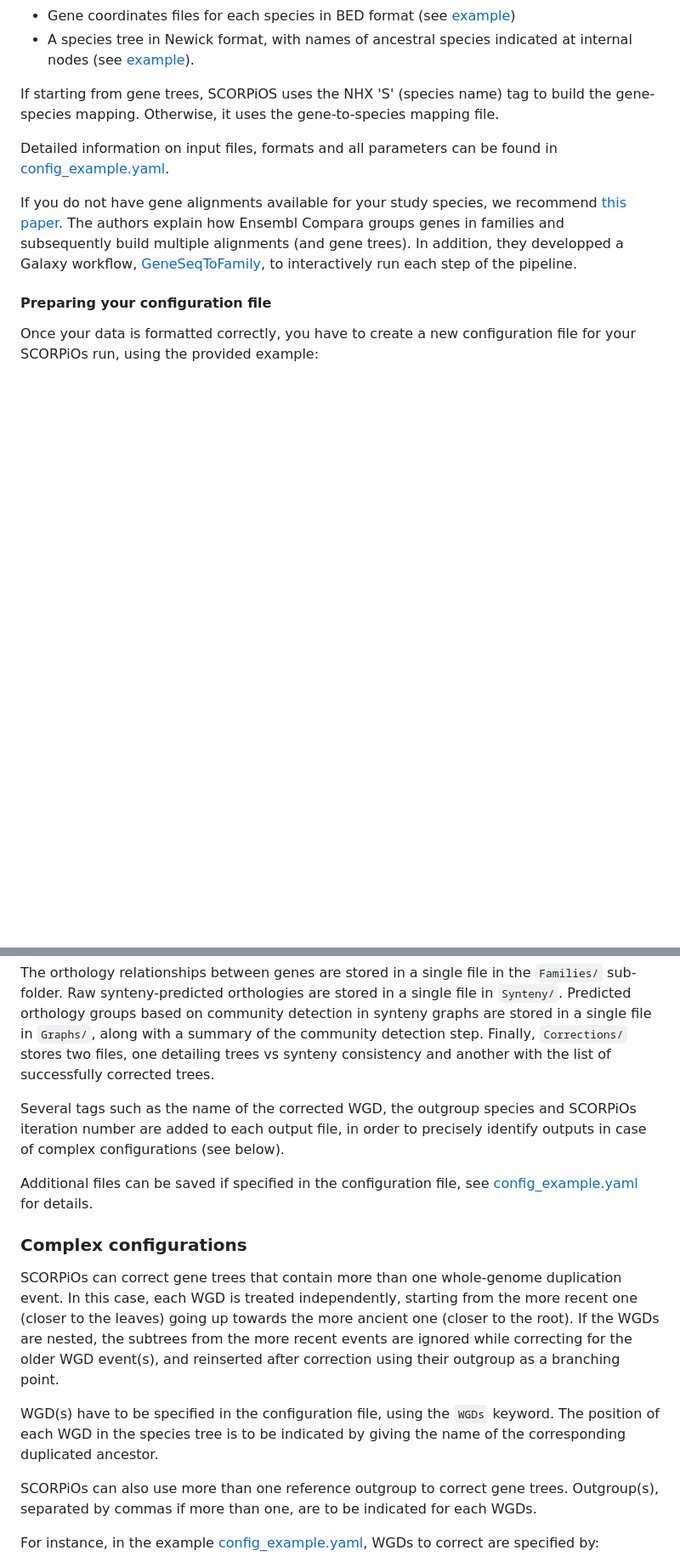
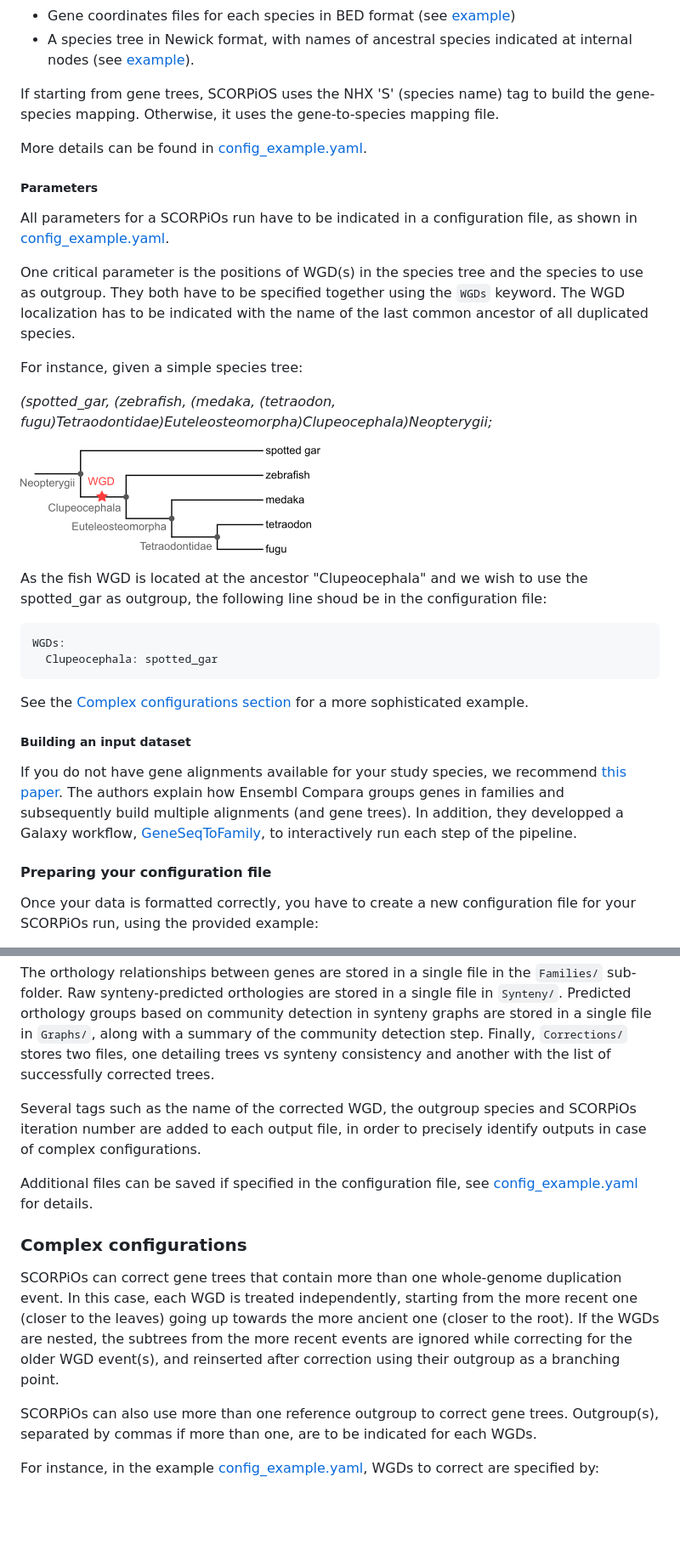
Before and after one commit to DyogenIBENS/SCORPIOS, a Markdown page: README.md, 2 parts joined by grey strips. Shown at 85% size. Drawn GitHub-style; pictures changed too: doc/basic_sptree.png (added); blank space fills up the shorter version.

````diff
--- a/README.md
+++ b/README.md
@@ -128,8 +128,29 @@ SCORPiOs input files are:
 
 If starting from gene trees, SCORPiOS uses the NHX 'S' (species name) tag to build the gene-species mapping. Otherwise, it uses the gene-to-species mapping file.
 
-Detailed information on input files, formats and all parameters can be found in [config_example.yaml](config_example.yaml).
+More details can be found in [config_example.yaml](config_example.yaml).
 
+##### Parameters
+All parameters for a SCORPiOs run have to be indicated in a configuration file, as shown in [config_example.yaml](config_example.yaml).
+
+One critical parameter is the positions of WGD(s) in the species tree and the species to use as outgroup. They both have to be specified together using the `WGDs` keyword. The WGD localization has to be indicated with the name of the last common ancestor of all duplicated species.
+
+For instance, given a simple species tree:
+
+*(spotted_gar, (zebrafish, (medaka, (tetraodon, fugu)Tetraodontidae)Euteleosteomorpha)Clupeocephala)Neopterygii;*
+
+![basic tree](https://github.com/DyogenIBENS/SCORPIOS/blob/master/doc/basic_sptree.png)
+
+As the fish WGD is located at the ancestor "Clupeocephala" and we wish to use the spotted_gar as outgroup, the following line shoud be in the configuration file:
+
+```
+WGDs:
+  Clupeocephala: spotted_gar
+```
+
+See the [Complex configurations section](#complex-configurations) for a more sophisticated example.
+
+##### Building an input dataset
 If you do not have gene alignments available for your study species, we recommend [this paper](https://academic.oup.com/gigascience/article/7/3/giy005/4841850). The authors explain how Ensembl Compara groups genes in families and subsequently build multiple alignments (and gene trees). In addition, they developped a Galaxy workflow, [GeneSeqToFamily](https://github.com/TGAC/earlham-galaxytools/tree/master/workflows/GeneSeqToFamily), to interactively run each step of the pipeline.
 
 #### Preparing your configuration file
@@ -190,15 +236,13 @@ A gene family in SCORPiOs consists of a non-duplicated outgroup gene and all pot
 
 The orthology relationships between genes are stored in a single file in the `Families/` sub-folder. Raw synteny-predicted orthologies are stored in a single file in `Synteny/`. Predicted orthology groups based on community detection in synteny graphs are stored in a single file in `Graphs/`, along with a summary of the community detection step. Finally, `Corrections/` stores two files, one detailing trees vs synteny consistency and another with the list of successfully corrected trees.
 
-Several tags such as the name of the corrected WGD, the outgroup species and SCORPiOs iteration number are added to each output file, in order to precisely identify outputs in case of complex configurations (see below).
+Several tags such as the name of the corrected WGD, the outgroup species and SCORPiOs iteration number are added to each output file, in order to precisely identify outputs in case of complex configurations.
 
 Additional files can be saved if specified in the configuration file, see [config_example.yaml](config_example.yaml) for details.
 
 ### Complex configurations
 
 SCORPiOs can correct gene trees that contain more than one whole-genome duplication event. In this case, each WGD is treated independently, starting from the more recent one (closer to the leaves) going up towards the more ancient one (closer to the root). If the WGDs are nested, the subtrees from the more recent events are ignored while correcting for the older WGD event(s), and reinserted after correction using their outgroup as a branching point.
-
-WGD(s) have to be specified in the configuration file, using the `WGDs` keyword. The position of each WGD in the species tree is to be indicated by giving the name of the corresponding duplicated ancestor.
 
 SCORPiOs can also use more than one reference outgroup to correct gene trees. Outgroup(s), separated by commas if more than one, are to be indicated for each WGDs.
 
````
Also changed, not shown: other parts of README.md (+31 -6 lines), CHANGELOG.md (added, +11 -0 lines), doc/example_cor_27.png (added), doc/example_ori_27.png (added), doc/scorpios_illustrated.png (renamed from scorpios_illustrated.png), 4 other files.
